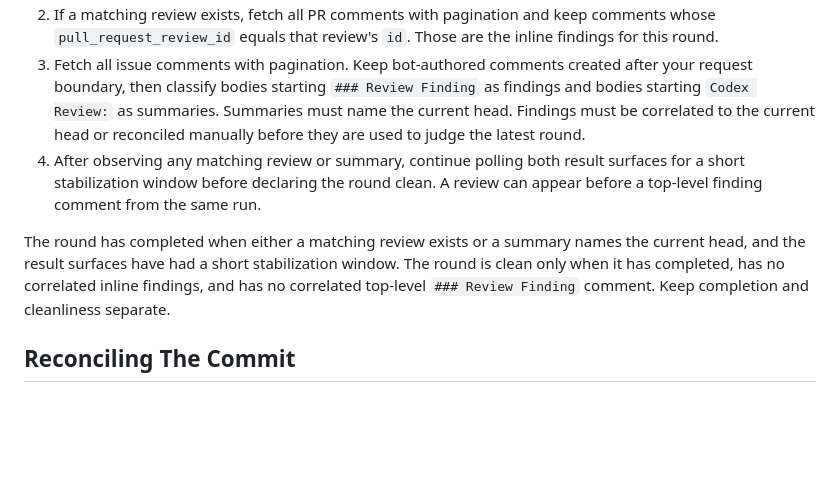
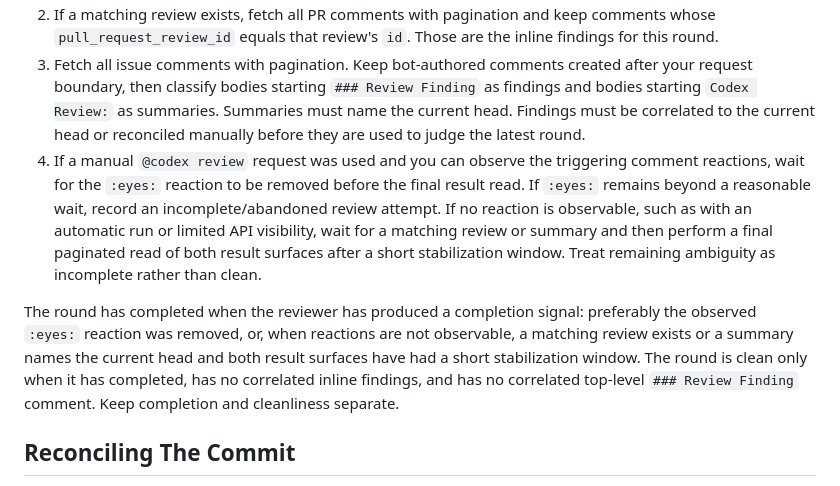
Before and after one commit to codingmammoth/SoundTouchBridge, a Markdown page: docs/agent-pr-review-loop.md, the part around the change. Rendered like a GitHub page; blank space fills up the shorter version.

Commit message:
Docs: clarify review completion signal

```diff
--- a/docs/agent-pr-review-loop.md
+++ b/docs/agent-pr-review-loop.md
@@ -59,9 +59,9 @@ Note the current head SHA and the request boundary before requesting or relying
 1. Fetch all PR reviews with pagination. Keep reviews whose author is `chatgpt-codex-connector[bot]`, whose commit matches the current head, and whose submission time falls after your request boundary. Take the newest matching review. There may be none: a summary-only round creates no PR review.
 2. If a matching review exists, fetch all PR comments with pagination and keep comments whose `pull_request_review_id` equals that review's `id`. Those are the inline findings for this round.
 3. Fetch all issue comments with pagination. Keep bot-authored comments created after your request boundary, then classify bodies starting `### Review Finding` as findings and bodies starting `Codex Review:` as summaries. Summaries must name the current head. Findings must be correlated to the current head or reconciled manually before they are used to judge the latest round.
-4. After observing any matching review or summary, continue polling both result surfaces for a short stabilization window before declaring the round clean. A review can appear before a top-level finding comment from the same run.
+4. If a manual `@codex review` request was used and you can observe the triggering comment reactions, wait for the `:eyes:` reaction to be removed before the final result read. If `:eyes:` remains beyond a reasonable wait, record an incomplete/abandoned review attempt. If no reaction is observable, such as with an automatic run or limited API visibility, wait for a matching review or summary and then perform a final paginated read of both result surfaces after a short stabilization window. Treat remaining ambiguity as incomplete rather than clean.
 
-The round has completed when either a matching review exists or a summary names the current head, and the result surfaces have had a short stabilization window. The round is clean only when it has completed, has no correlated inline findings, and has no correlated top-level `### Review Finding` comment. Keep completion and cleanliness separate.
+The round has completed when the reviewer has produced a completion signal: preferably the observed `:eyes:` reaction was removed, or, when reactions are not observable, a matching review exists or a summary names the current head and both result surfaces have had a short stabilization window. The round is clean only when it has completed, has no correlated inline findings, and has no correlated top-level `### Review Finding` comment. Keep completion and cleanliness separate.
 
 ## Reconciling The Commit
 
```
